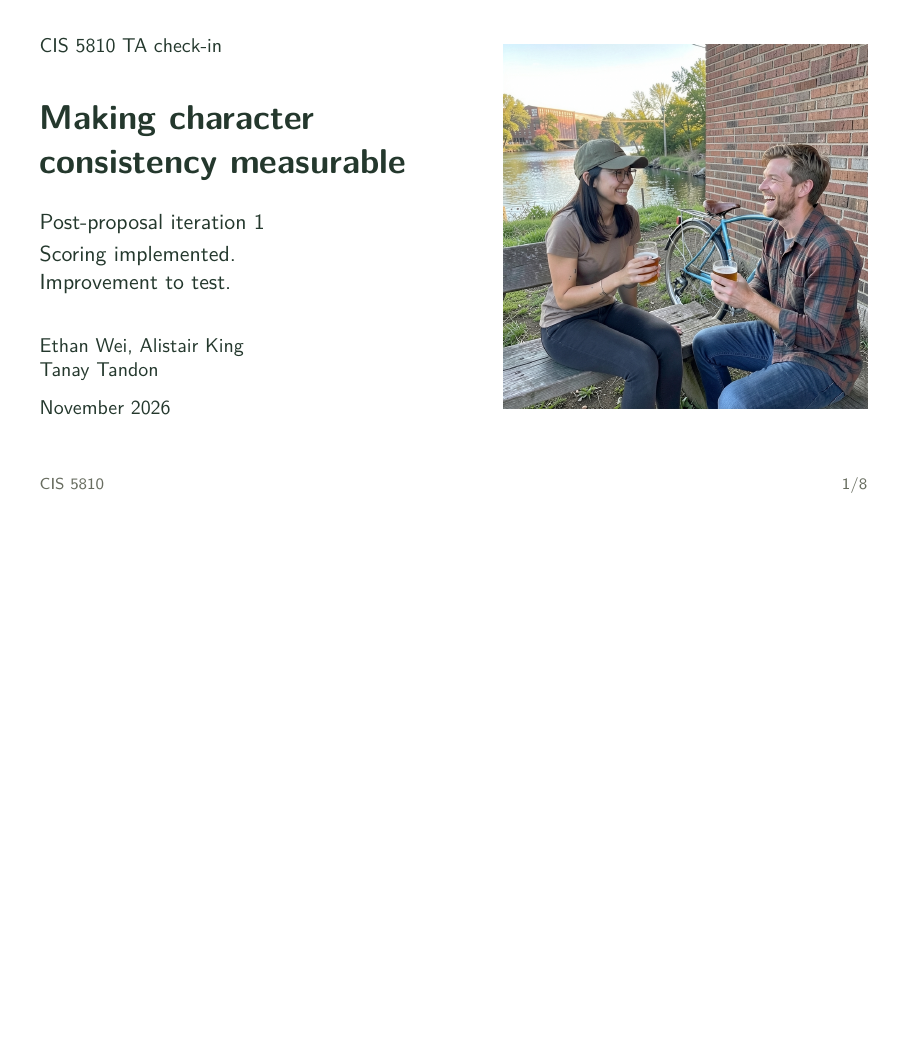
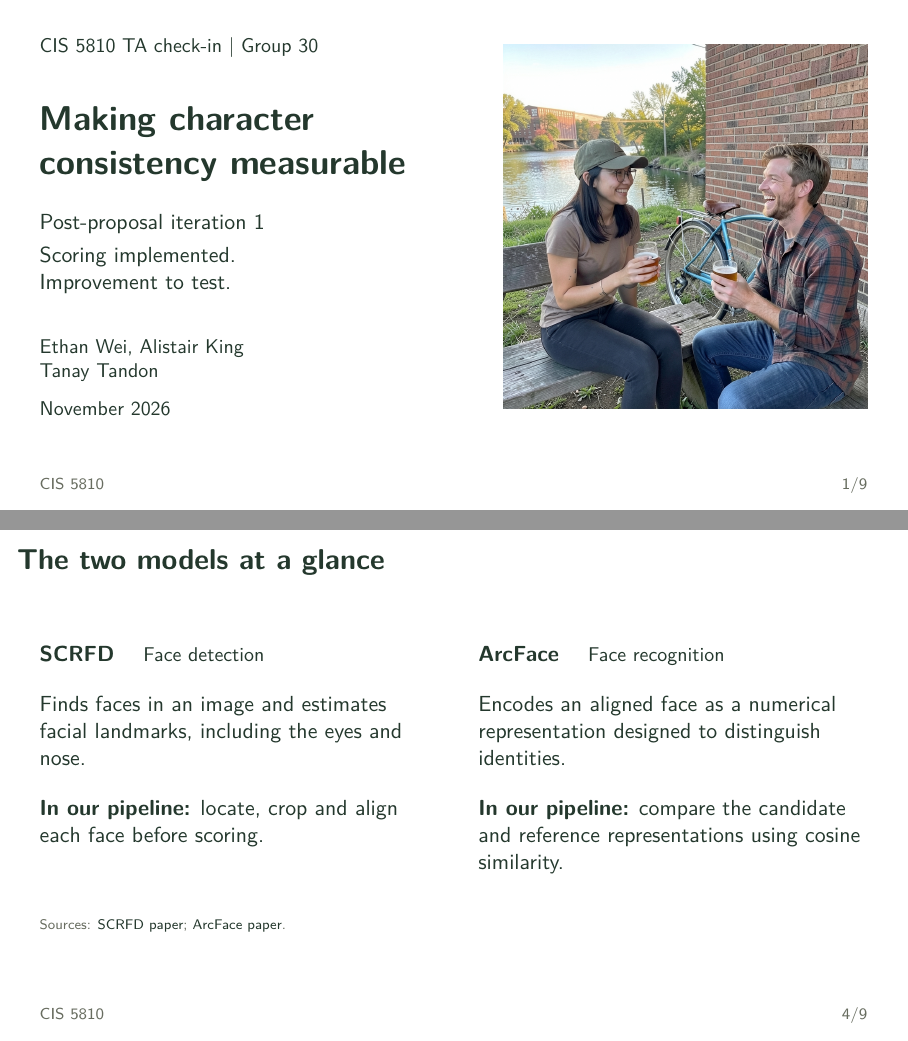
Before and after one commit to aking526/ai-camera-roll, LaTeX slides (ta_checkin_beamer/ta_checkin.tex): page 1 of 8 before the commit and pages 1 and 4 of 9 after it, the two joined at a grey line, the shorter picture padded with empty space. Compiled offline with pdfLaTeX.

Commit message:
Update TA check-in presentation

```diff
--- a/ta_checkin_beamer/ta_checkin.tex
+++ b/ta_checkin_beamer/ta_checkin.tex
@@ -32,7 +32,7 @@
 \begin{frame}
 \begin{columns}[c,onlytextwidth]
 \begin{column}{.53\textwidth}
-{\small CIS 5810 TA check-in\par}
+{\small CIS 5810 TA check-in \textbar\ Group 30\par}
 \vspace{6mm}
 {\LARGE\bfseries Making character\\consistency measurable\par}
 \vspace{5mm}
@@ -82,6 +82,27 @@ Human evaluation plan and proposed automated metrics & Frozen rating rounds, ind
 \par\alert{Human review checks whether score changes reflect identity changes.}
 \source{Sources: \href{https://arxiv.org/abs/2105.04714}{SCRFD paper}; \href{https://arxiv.org/abs/1801.07698}{ArcFace paper}; \repo{evaluation/score_faces.py}{local evaluator}.}
 \note{SCRFD is the face detector. Its efficient design makes local evaluation practical, and its landmarks support repeatable alignment. ArcFace is the recognition method: its pretrained network learns facial features useful for distinguishing identities. We chose face-specific comparison because character identity is the target, rather than overall scene similarity. Both are available together through InsightFace and require no generation API calls to score the saved images. The local setup uses SCRFD-10GF and ArcFace ResNet50 from buffalo\_l, with 112 by 112 aligned crops. Cosine similarity compares the learned numerical descriptions. The evaluator builds all reference-to-candidate comparisons and chooses a one-to-one assignment. Assigned candidates can still be weak matches. Scores are not identity probabilities, and we have no calibrated identity cutoff. Pose, visibility and alignment can affect them. Neither model was specifically trained or validated here for synthetic character identity.}
+\end{frame}
+
+\begin{frame}{The two models at a glance}
+\begin{columns}[t,onlytextwidth]
+\begin{column}{.47\textwidth}
+\textbf{SCRFD} \quad {\small Face detection}\par
+\vspace{4mm}
+Finds faces in an image and estimates facial landmarks, including the eyes and nose.\par
+\vspace{4mm}
+\textbf{In our pipeline:} locate, crop and align each face before scoring.
+\end{column}
+\begin{column}{.47\textwidth}
+\textbf{ArcFace} \quad {\small Face recognition}\par
+\vspace{4mm}
+Encodes an aligned face as a numerical representation designed to distinguish identities.\par
+\vspace{4mm}
+\textbf{In our pipeline:} compare the candidate and reference representations using cosine similarity.
+\end{column}
+\end{columns}
+\source{Sources: \href{https://arxiv.org/abs/2105.04714}{SCRFD paper}; \href{https://arxiv.org/abs/1801.07698}{ArcFace paper}.}
+\note{SCRFD provides bounding boxes and landmarks; the landmarks allow consistent face alignment. ArcFace maps aligned faces into an embedding space where cosine similarity can be used to compare them. The resulting score is a model similarity, not a probability of identity.}
 \end{frame}
 
 \begin{frame}{Maya's score falls in all four edited scenes}
```
Also changed, not shown: ta_checkin_beamer/README.txt.
